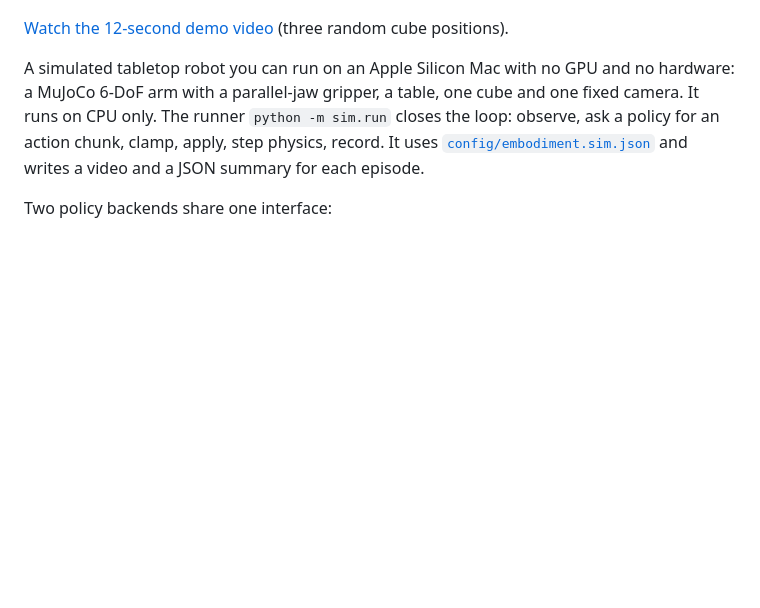
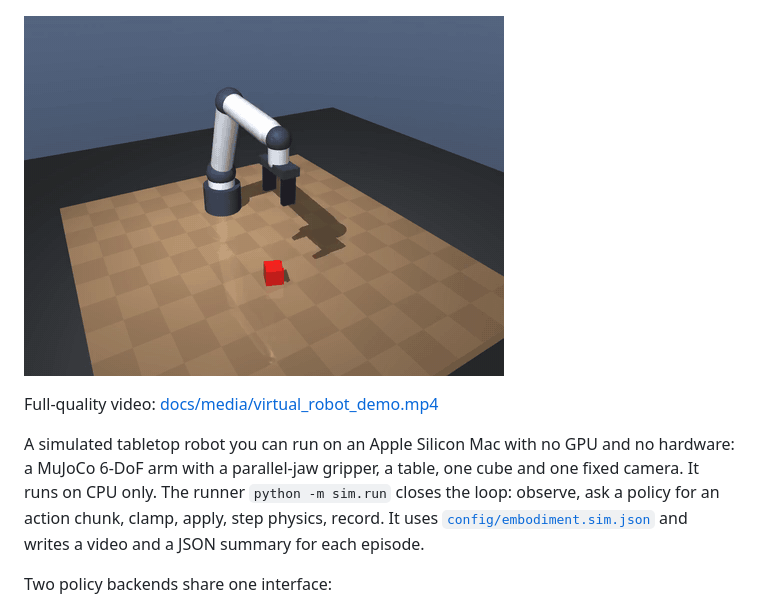
Before and after one commit to TheaneshwaranRavi/robot, a Markdown page: README.md, the part around the change. Drawn GitHub-style; pictures changed too: docs/media/virtual_robot_demo.gif (added); blank space fills up the shorter version.

Commit message:
docs: show demo as an animated GIF in the README
GitHub's file view has no player for the mp4, so the README embeds a GIF
that plays inline and keeps the mp4 as a full-quality download.

Co-Authored-By: Claude Opus 5.5 <noreply@anthropic.com>

```diff
--- a/README.md
+++ b/README.md
@@ -53,7 +53,9 @@ Expected output starts with `GR00T PolicyServer is healthy`.
 
 ![Scripted policy picking up the cube: start, grasp, lift, hold](docs/media/virtual_robot_pick.png)
 
-[Watch the 12-second demo video](docs/media/virtual_robot_demo.mp4) (three random cube positions).
+![12-second demo: the robot picks up the cube from three random positions](docs/media/virtual_robot_demo.gif)
+
+Full-quality video: [docs/media/virtual_robot_demo.mp4](docs/media/virtual_robot_demo.mp4)
 
 A simulated tabletop robot you can run on an Apple Silicon Mac with no GPU and no hardware: a MuJoCo 6-DoF arm with a parallel-jaw gripper, a table, one cube and one fixed camera. It runs on CPU only. The runner `python -m sim.run` closes the loop: observe, ask a policy for an action chunk, clamp, apply, step physics, record. It uses [`config/embodiment.sim.json`](config/embodiment.sim.json) and writes a video and a JSON summary for each episode.
 
```
